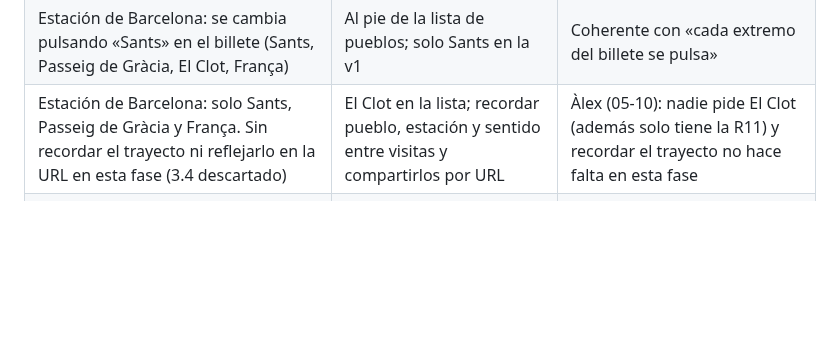
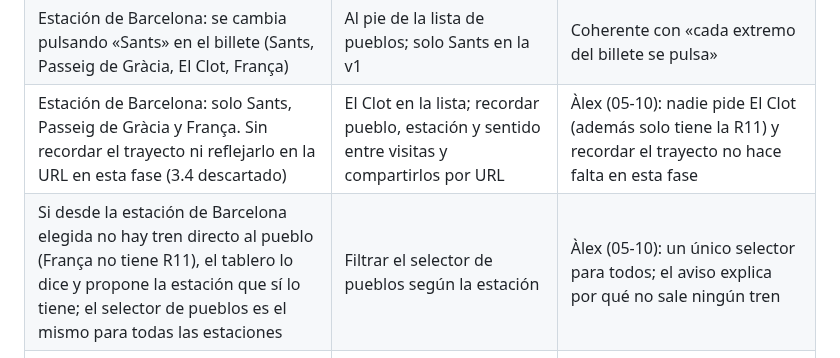
Before and after one commit to alopedev/reus-web, a Markdown page: docs/plan.md, the part around the change. Drawn GitHub-style; blank space fills up the shorter version.

Commit message:
docs: with no direct train from the chosen Barcelona station, the board says so
Co-Authored-By: Claude Opus 5.5 (1M context) <noreply@anthropic.com>
Claude-Session: https://claude.ai/code/session_01BQTxnpL8fqjRfUWWpgpvKd

```diff
--- a/docs/plan.md
+++ b/docs/plan.md
@@ -127,6 +127,7 @@ Web de horarios de tren Barcelona Sants ↔ Reus cuyo fondo es un paisaje en acu
 | Nombre: **Capacasa** (*cap a casa*, «hacia casa»). Subtítulo: «El tren a casa, y de vuelta a Barcelona» | Subtítulos «Trenes directos entre Barcelona y tu pueblo» y «El próximo tren a tu pueblo, sin buscarlo» | El subtítulo explica el nombre y el problema (ida a casa y vuelta a Barcelona) |
 | Estación de Barcelona: se cambia pulsando «Sants» en el billete (Sants, Passeig de Gràcia, El Clot, França) | Al pie de la lista de pueblos; solo Sants en la v1 | Coherente con «cada extremo del billete se pulsa» |
 | Estación de Barcelona: solo Sants, Passeig de Gràcia y França. Sin recordar el trayecto ni reflejarlo en la URL en esta fase (3.4 descartado) | El Clot en la lista; recordar pueblo, estación y sentido entre visitas y compartirlos por URL | Àlex (05-10): nadie pide El Clot (además solo tiene la R11) y recordar el trayecto no hace falta en esta fase |
+| Si desde la estación de Barcelona elegida no hay tren directo al pueblo (França no tiene R11), el tablero lo dice y propone la estación que sí lo tiene; el selector de pueblos es el mismo para todas las estaciones | Filtrar el selector de pueblos según la estación | Àlex (05-10): un único selector para todos; el aviso explica por qué no sale ningún tren |
 | El AVE forma parte de la regla del día, a su hora y con la misma raya que los regionales; su fila del tablero se pulsa como las demás y, elegido, pasa a ser el tren grande (la bolita se pone sobre él; las flechas del teclado recorren regionales y AVE juntos) | Fila AVE solo informativa y regla solo de regionales (propuesta de Claude); marca propia en la regla (punto, raya colgada o rombo) | Àlex (28-09): el AVE es una alternativa real; debe poder elegirse y verse en el día como los regionales |
 | De Reus a Barcelona por la noche, cuando ya no queda ningún regional pero sí un AVE desde Camp de Tarragona (22:17, 22:39), ese AVE es el tren grande («Hoy ya no quedan regionales») y debajo van los primeros regionales de mañana, marcados «mañana» | Saltar directamente a los trenes de mañana | Àlex (28-09): es justo el caso en que el AVE es la opción real para volver |
 | `state.dir` se renombra a `'casa' \| 'bcn'` (Barcelona → pueblo por defecto) | `'ida' \| 'vuelta'`; dejar `'reus'` | Àlex (29-09): con otros pueblos «reus» ya no describe el sentido, y «casa/bcn» dice qué extremo es fijo |
```
